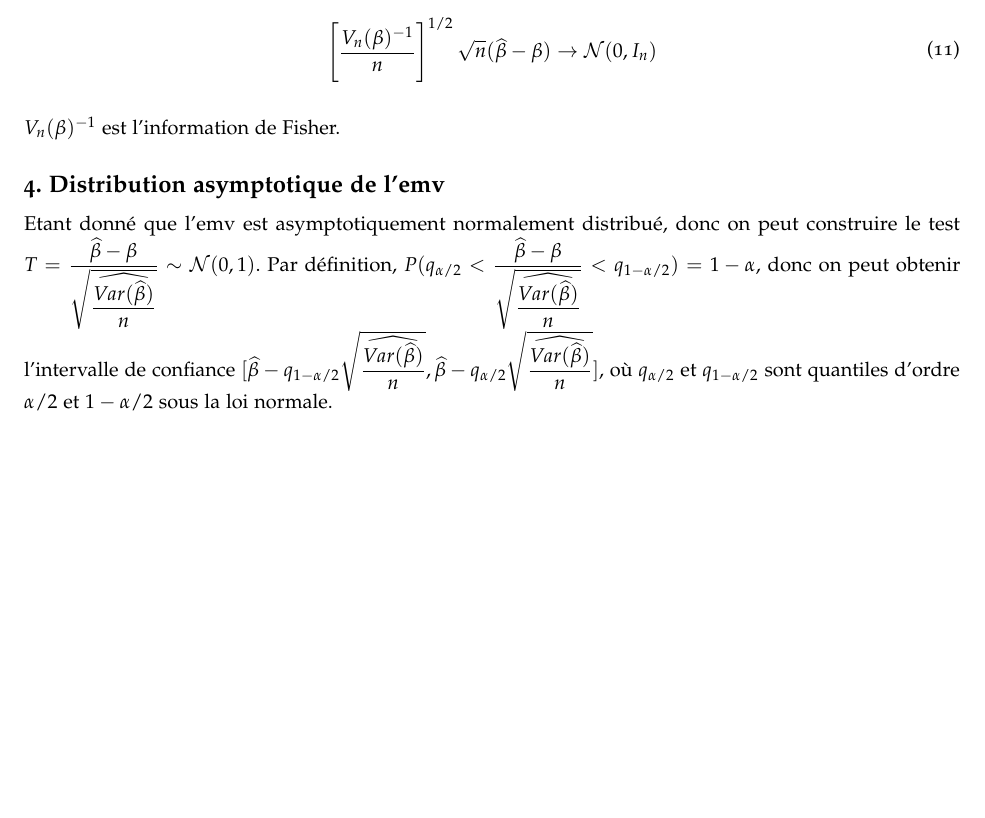
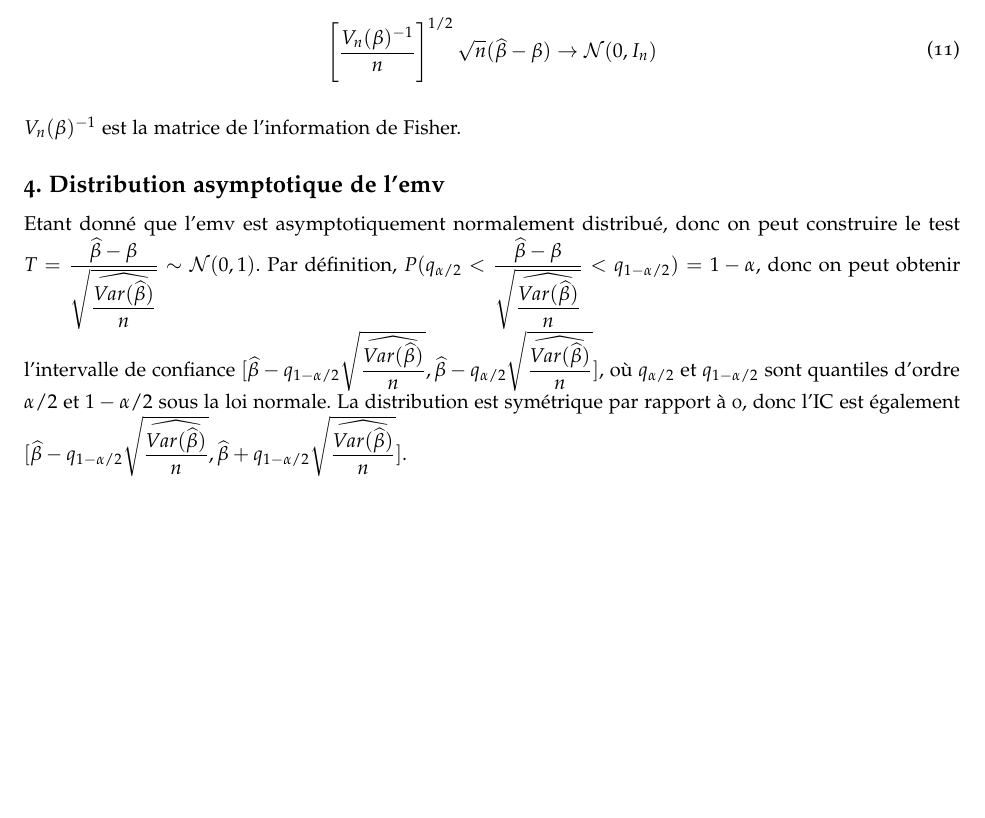
Before and after one commit to Yue0925/projet, an R Markdown document (ZHANG-BRIDONNEAU.Rmd): part of page 5 of 7, cut so that both start at the same text, the shorter picture padded with empty space. The pictures show the output file ZHANG-BRIDONNEAU.pdf that the author committed with the source.

Commit message:
mis à jour IC (en train décrire var(lambda chap))

```diff
--- a/ZHANG-BRIDONNEAU.Rmd
+++ b/ZHANG-BRIDONNEAU.Rmd
@@ -166,7 +166,7 @@ $V_n(\beta)^{-1}$ est la matrice de l'information de Fisher.
 ## 4. Distribution asymptotique de l'emv
 
 
-Etant donné que l'emv est asymptotiquement normalement distribué, donc on peut construire le test $T = \dfrac{\widehat{\beta} - \beta}{\sqrt{\dfrac{\widehat{Var(\widehat{\beta})}}{n}}} \sim \mathcal{N}(0, 1)$. Par définition, $P(q_{\alpha/2} < \dfrac{\widehat{\beta}- \beta}{\sqrt{\dfrac{\widehat{Var(\widehat{\beta})}}{n}}} < q_{1-\alpha/2}) = 1-\alpha$, donc on peut obtenir l'intervalle de confiance $[\widehat{\beta} - q_{1-\alpha/2} \sqrt{\dfrac{\widehat{Var(\widehat{\beta})}}{n}}, \widehat{\beta} - q_{\alpha/2} \sqrt{\dfrac{\widehat{Var(\widehat{\beta})}}{n}}]$, où $q_{\alpha/2}$ et $q_{1-\alpha/2}$ sont quantiles d'ordre $\alpha/2$ et $1-\alpha/2$ sous la loi normale.
+Etant donné que l'emv est asymptotiquement normalement distribué, donc on peut construire le test $T = \dfrac{\widehat{\beta} - \beta}{\sqrt{\dfrac{\widehat{Var(\widehat{\beta})}}{n}}} \sim \mathcal{N}(0, 1)$. Par définition, $P(q_{\alpha/2} < \dfrac{\widehat{\beta}- \beta}{\sqrt{\dfrac{\widehat{Var(\widehat{\beta})}}{n}}} < q_{1-\alpha/2}) = 1-\alpha$, donc on peut obtenir l'intervalle de confiance $[\widehat{\beta} - q_{1-\alpha/2} \sqrt{\dfrac{\widehat{Var(\widehat{\beta})}}{n}}, \widehat{\beta} - q_{\alpha/2} \sqrt{\dfrac{\widehat{Var(\widehat{\beta})}}{n}}]$, où $q_{\alpha/2}$ et $q_{1-\alpha/2}$ sont quantiles d'ordre $\alpha/2$ et $1-\alpha/2$ sous la loi normale. La distribution est symétrique par rapport à 0, donc l'IC est également $[\widehat{\beta} - q_{1-\alpha/2} \sqrt{\dfrac{\widehat{Var(\widehat{\beta})}}{n}}, \widehat{\beta} + q_{1-\alpha/2} \sqrt{\dfrac{\widehat{Var(\widehat{\beta})}}{n}}]$.
 
 
 ## 5.
```
Also changed, not shown: ZHANG-BRIDONNEAU.pdf.
